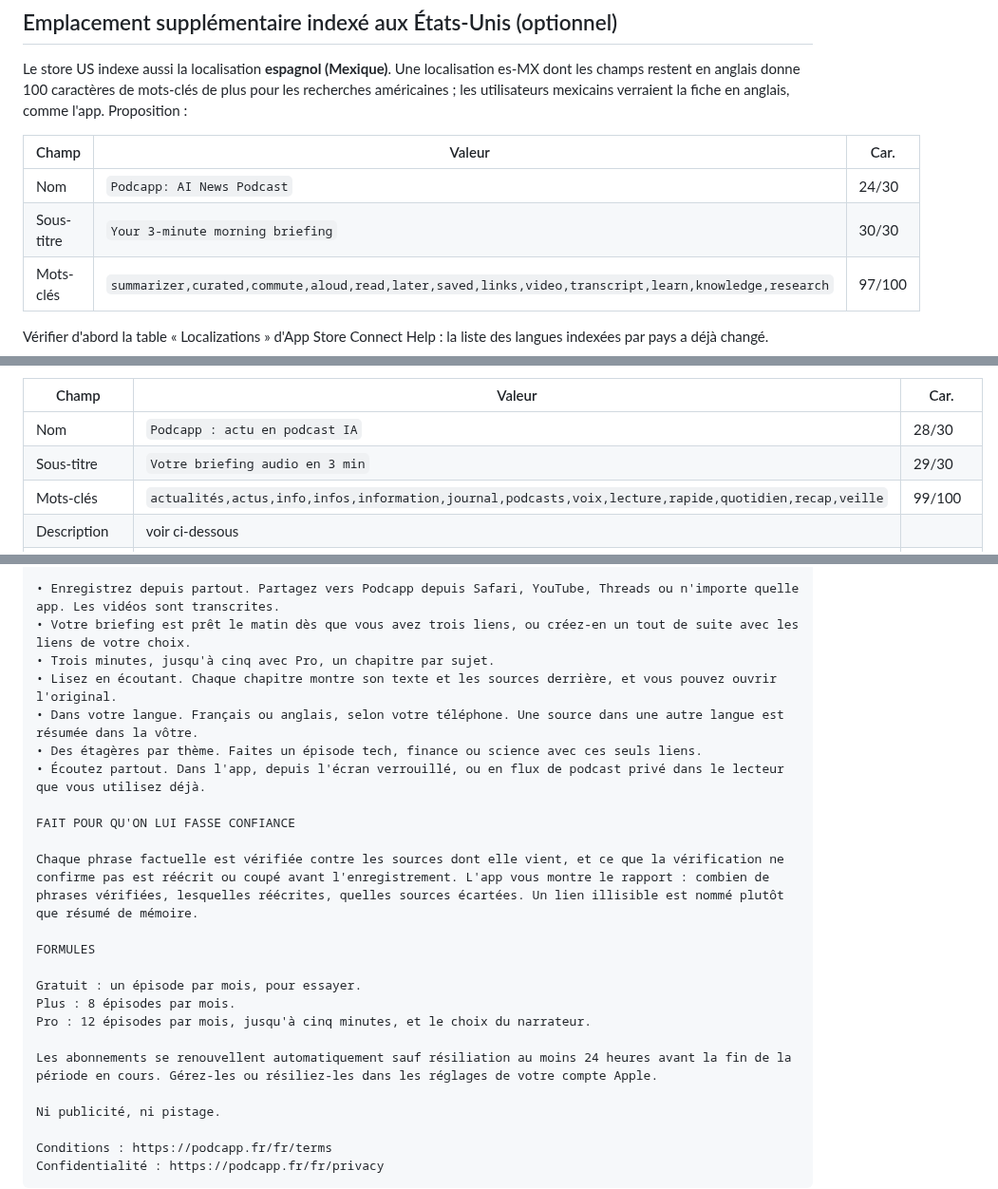
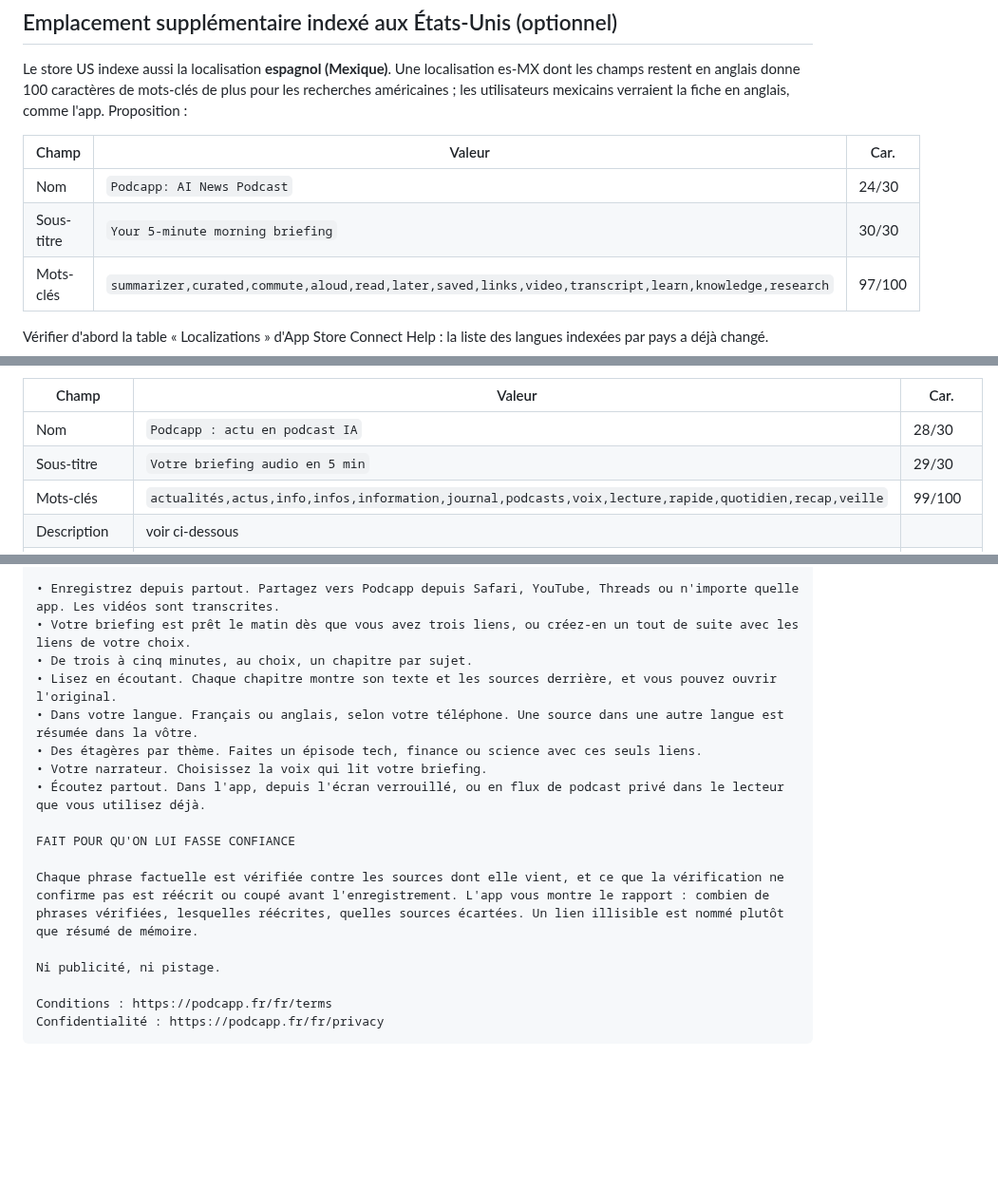
Before and after one commit to guichstudio/podcapp, a Markdown page: docs/app-store-listing.md, 3 parts joined by grey strips. Shown at 95% size. Rendered like a GitHub page; blank space fills up the shorter version.

```diff
--- a/docs/app-store-listing.md
+++ b/docs/app-store-listing.md
@@ -128,7 +118,7 @@ verraient la fiche en anglais, comme l'app. Proposition :
 | Champ | Valeur | Car. |
 |---|---|---|
 | Nom | `Podcapp: AI News Podcast` | 24/30 |
-| Sous-titre | `Your 3-minute morning briefing` | 30/30 |
+| Sous-titre | `Your 5-minute morning briefing` | 30/30 |
 | Mots-clés | `summarizer,curated,commute,aloud,read,later,saved,links,video,transcript,learn,knowledge,research` | 97/100 |
 
 Vérifier d'abord la table « Localizations » d'App Store Connect Help : la liste
@@ -164,7 +154,7 @@ Le nom passe de « podcast IA du matin » à « actu en podcast IA » : `matin`
 | Champ | Valeur | Car. |
 |---|---|---|
 | Nom | `Podcapp : actu en podcast IA` | 28/30 |
-| Sous-titre | `Votre briefing audio en 3 min` | 29/30 |
+| Sous-titre | `Votre briefing audio en 5 min` | 29/30 |
 | Mots-clés | `actualités,actus,info,infos,information,journal,podcasts,voix,lecture,rapide,quotidien,recap,veille` | 99/100 |
 | Description | voir ci-dessous |  |
 | Texte promotionnel | `Partagez un article ou une vidéo. Recevez un court podcast, où chaque phrase est vérifiée contre ses sources avant d'être enregistrée.` | 134/170 |
@@ -182,23 +172,16 @@ CE QU'IL FAIT
 
 • Enregistrez depuis partout. Partagez vers Podcapp depuis Safari, YouTube, Threads ou n'importe quelle app. Les vidéos sont transcrites.
 • Votre briefing est prêt le matin dès que vous avez trois liens, ou créez-en un tout de suite avec les liens de votre choix.
-• Trois minutes, jusqu'à cinq avec Pro, un chapitre par sujet.
+• De trois à cinq minutes, au choix, un chapitre par sujet.
 • Lisez en écoutant. Chaque chapitre montre son texte et les sources derrière, et vous pouvez ouvrir l'original.
 • Dans votre langue. Français ou anglais, selon votre téléphone. Une source dans une autre langue est résumée dans la vôtre.
 • Des étagères par thème. Faites un épisode tech, finance ou science avec ces seuls liens.
+• Votre narrateur. Choisissez la voix qui lit votre briefing.
 • Écoutez partout. Dans l'app, depuis l'écran verrouillé, ou en flux de podcast privé dans le lecteur que vous utilisez déjà.
 
 FAIT POUR QU'ON LUI FASSE CONFIANCE
 
 Chaque phrase factuelle est vérifiée contre les sources dont elle vient, et ce que la vérification ne confirme pas est réécrit ou coupé avant l'enregistrement. L'app vous montre le rapport : combien de phrases vérifiées, lesquelles réécrites, quelles sources écartées. Un lien illisible est nommé plutôt que résumé de mémoire.
-
-FORMULES
-
-Gratuit : un épisode par mois, pour essayer.
-Plus : 8 épisodes par mois.
-Pro : 12 épisodes par mois, jusqu'à cinq minutes, et le choix du narrateur.
-
-Les abonnements se renouvellent automatiquement sauf résiliation au moins 24 heures avant la fin de la période en cours. Gérez-les ou résiliez-les dans les réglages de votre compte Apple.
 
 Ni publicité, ni pistage.
 
```
Also changed, not shown: other parts of docs/app-store-listing.md (+12 -22 lines).
